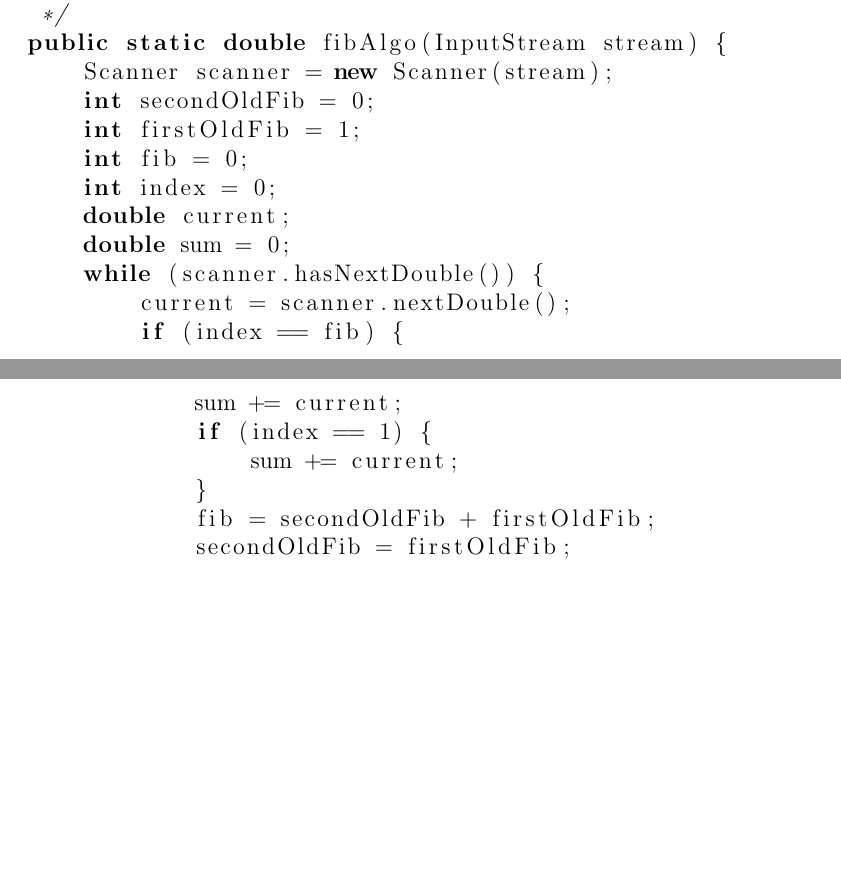
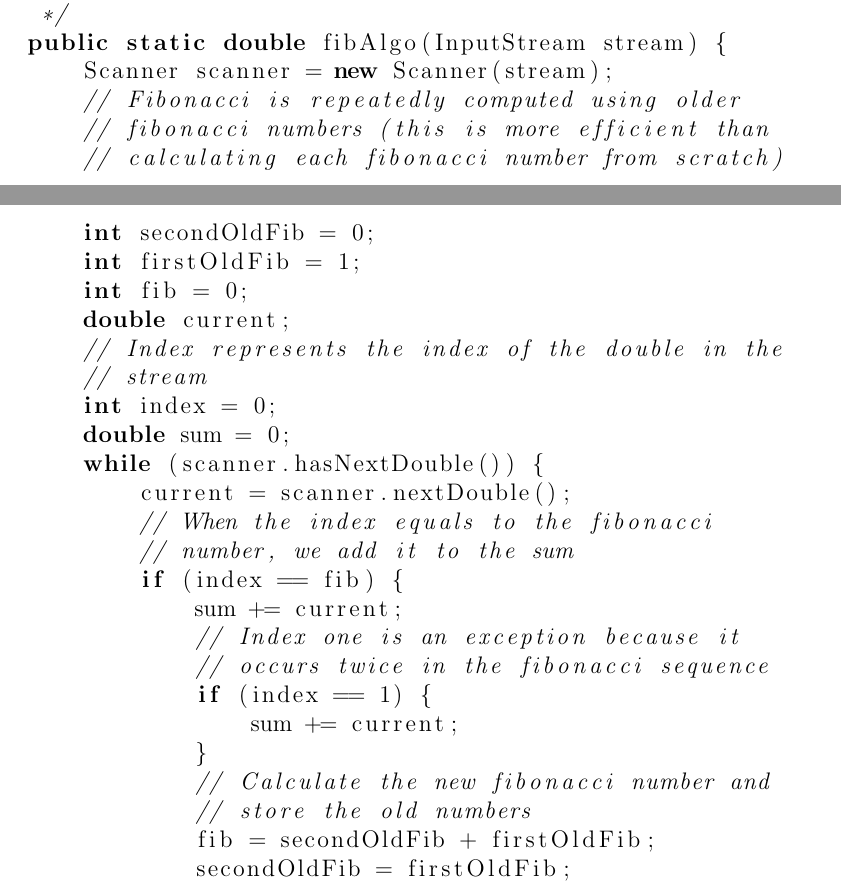
Before and after one commit to timvdalen/OGO-2.2, a LaTeX paper (Deliverable1/1a/report/report.tex): two parts of pages 3 and 4 of 4, joined at a grey line, cut so that both start at the same text, the shorter picture padded with empty space. Compiled offline with pdfLaTeX; a LaTeX package or settings file that is missing is left out.

Commit message:
Updated javacode with more comments

```diff
--- a/Deliverable1/1a/report/report.tex
+++ b/Deliverable1/1a/report/report.tex
@@ -98,24 +98,35 @@ We chose to implement the algorithm in the Java programming language, because ev
  * with indices equal to a fibonacci number are used.
  *
  * @param stream The stream to take the numbers from
- * @return The sum of the elements in the stream with
- *         indices equal to a fibonacci number
+ * @return The sum of the elements in the stream
+ *         with indices equal to a fibonacci number
  */
 public static double fibAlgo(InputStream stream) {
     Scanner scanner = new Scanner(stream);
+    // Fibonacci is repeatedly computed using older
+    // fibonacci numbers (this is more efficient than
+    // calculating each fibonacci number from scratch)
     int secondOldFib = 0;
     int firstOldFib = 1;
     int fib = 0;
+    double current;
+    // Index represents the index of the double in the
+    // stream
     int index = 0;
-    double current;
     double sum = 0;
     while (scanner.hasNextDouble()) {
         current = scanner.nextDouble();
+        // When the index equals to the fibonacci
+        // number, we add it to the sum
         if (index == fib) {
             sum += current;
+            // Index one is an exception because it
+            // occurs twice in the fibonacci sequence
             if (index == 1) {
                 sum += current;
             }
+            // Calculate the new fibonacci number and
+            // store the old numbers
             fib = secondOldFib + firstOldFib;
             secondOldFib = firstOldFib;
             firstOldFib = fib;
```
Also changed, not shown: Deliverable1/1a/report/report.pdf, Deliverable1/1a/report/report.tex (22 more changed lines).
